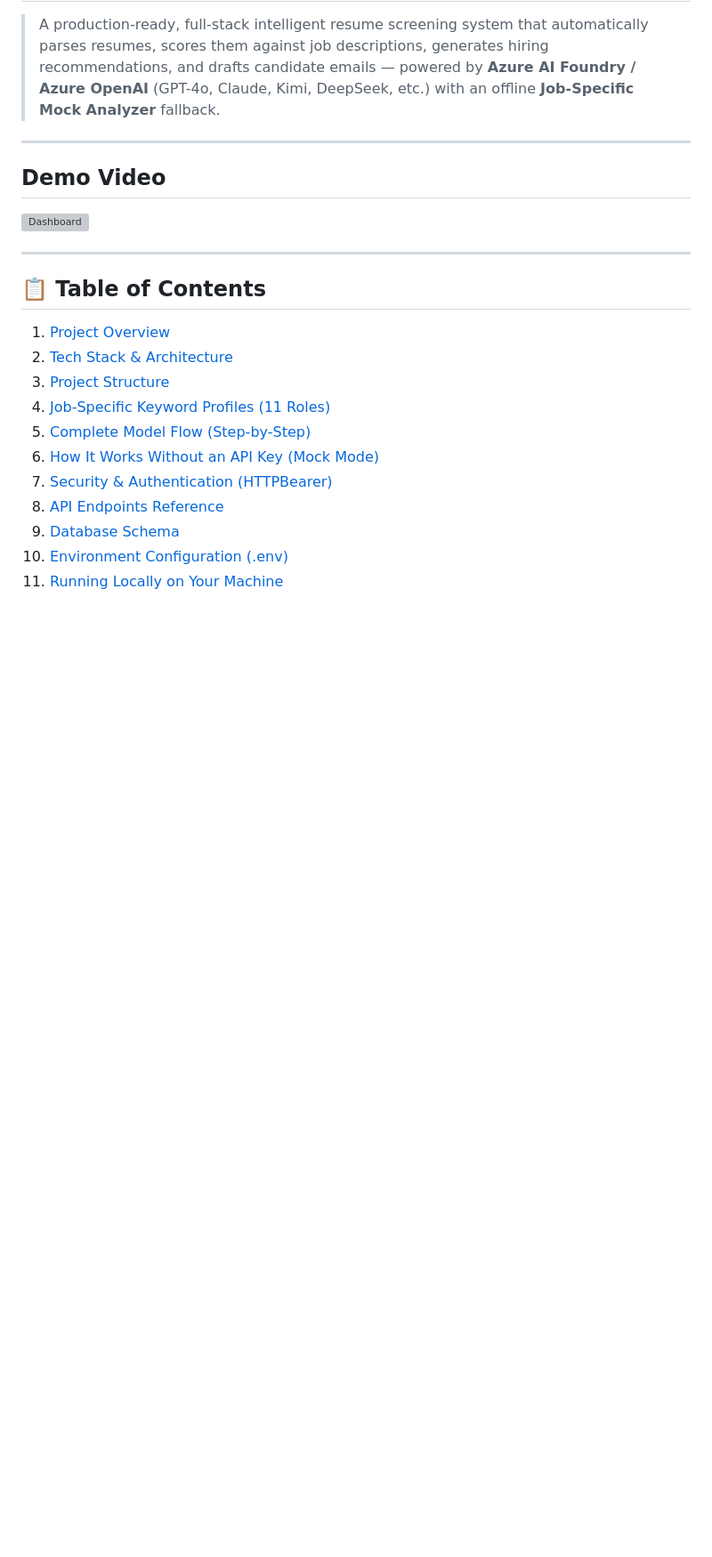
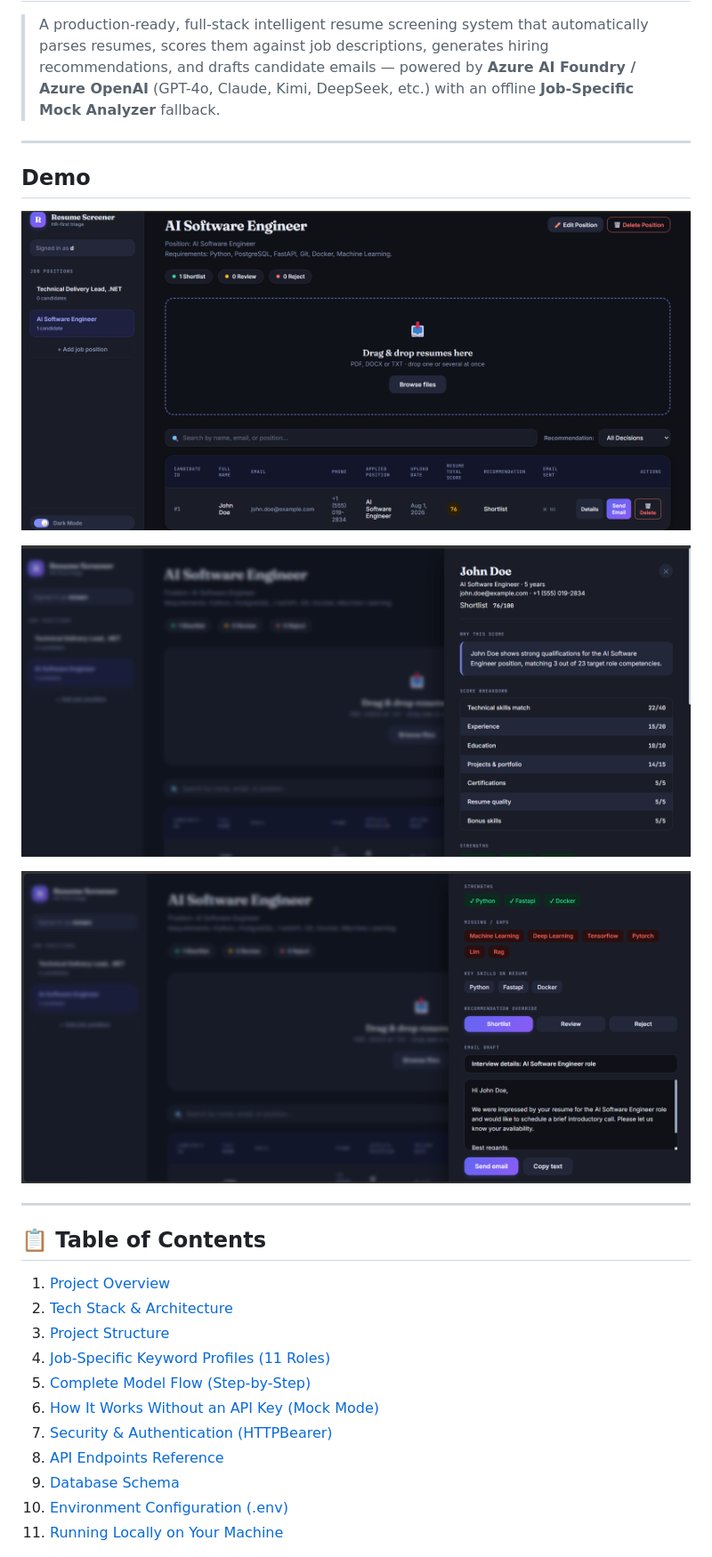
Before and after one commit to Mudassar-23/Resume-Screener, a Markdown page: README.md, the part around the change. Shown at 89% size. Drawn GitHub-style; blank space fills up the shorter version; grey boxes are pictures that could not be loaded.

Commit message:
Revise demo section in README
Updated demo section with images and removed video link.

```diff
--- a/README.md
+++ b/README.md
@@ -2,8 +2,12 @@
 
 > A production-ready, full-stack intelligent resume screening system that automatically parses resumes, scores them against job descriptions, generates hiring recommendations, and drafts candidate emails — powered by **Azure AI Foundry / Azure OpenAI** (GPT-4o, Claude, Kimi, DeepSeek, etc.) with an offline **Job-Specific Mock Analyzer** fallback.
 ---
-## Demo Video
-![Dashboard](frontend/demo.mp4)
+## Demo
+![Dashboard](frontend/1.png)
+
+![poi](frontend/2.png)
+
+![Dash](frontend/3.png)
 
 ---
 ## 📋 Table of Contents
```
